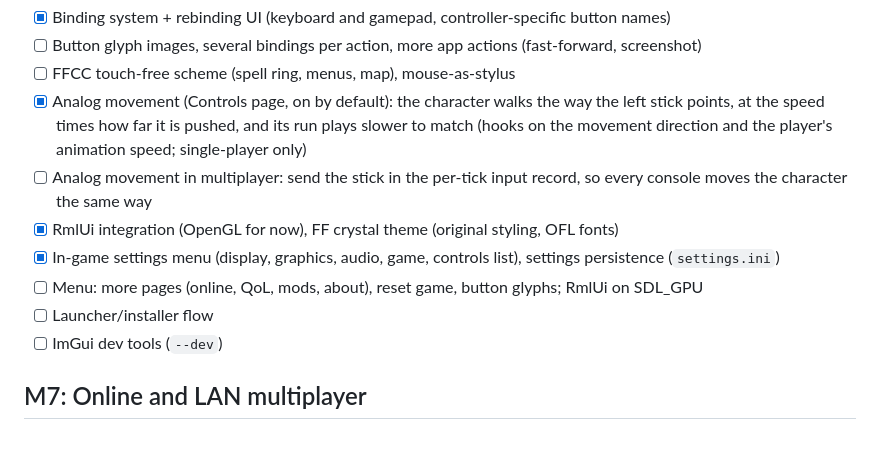
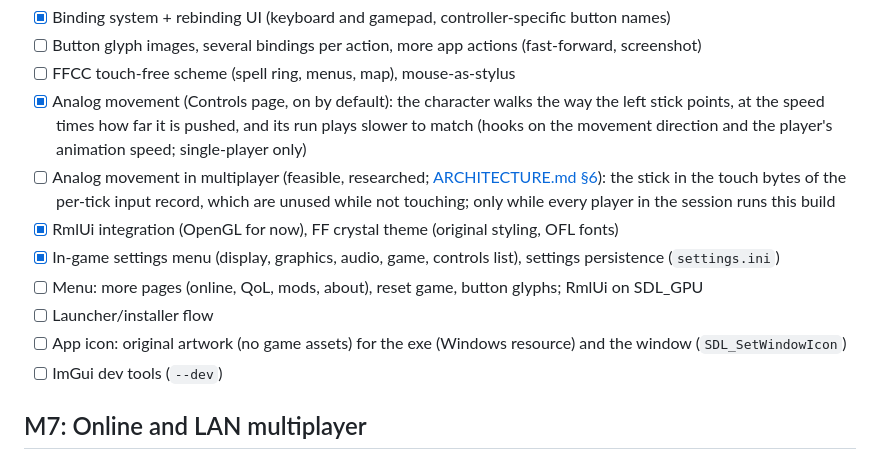
Before and after one commit to JonathanDC64/FFCCEOT-Recomp, a Markdown page: docs/ROADMAP.md, the part around the change. Drawn GitHub-style.

```diff
--- a/docs/ROADMAP.md
+++ b/docs/ROADMAP.md
@@ -94,12 +94,14 @@ Milestones are ordered by dependency. Each ends with a demonstrable result. Desi
 - [x] Analog movement (Controls page, on by default): the character walks the way the left stick points, at the speed
       times how far it is pushed, and its run plays slower to match (hooks on the movement direction and the player's
       animation speed; single-player only)
-- [ ] Analog movement in multiplayer: send the stick in the per-tick input record, so every console moves the
-      character the same way
+- [ ] Analog movement in multiplayer (feasible, researched; [ARCHITECTURE.md §6](ARCHITECTURE.md#6-input-and-the-no-touch-screen-scheme)):
+      the stick in the touch bytes of the per-tick input record, which are unused while not touching; only while
+      every player in the session runs this build
 - [x] RmlUi integration (OpenGL for now), FF crystal theme (original styling, OFL fonts)
 - [x] In-game settings menu (display, graphics, audio, game, controls list), settings persistence (`settings.ini`)
 - [ ] Menu: more pages (online, QoL, mods, about), reset game, button glyphs; RmlUi on SDL_GPU
 - [ ] Launcher/installer flow
+- [ ] App icon: original artwork (no game assets) for the exe (Windows resource) and the window (`SDL_SetWindowIcon`)
 - [ ] ImGui dev tools (`--dev`)
 
 ## M7: Online and LAN multiplayer
```
Also changed, not shown: docs/ARCHITECTURE.md (+23 -1 lines).
